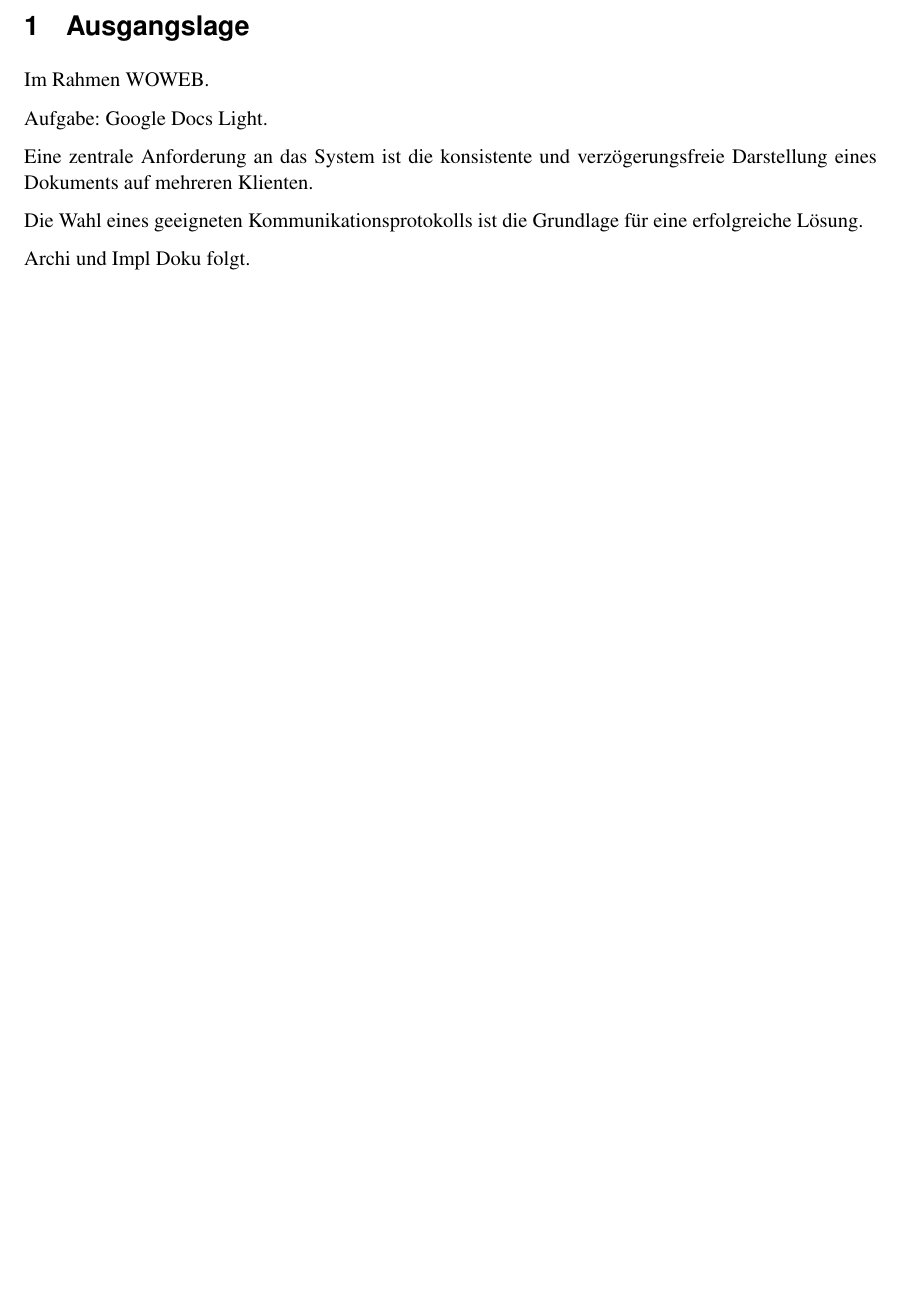
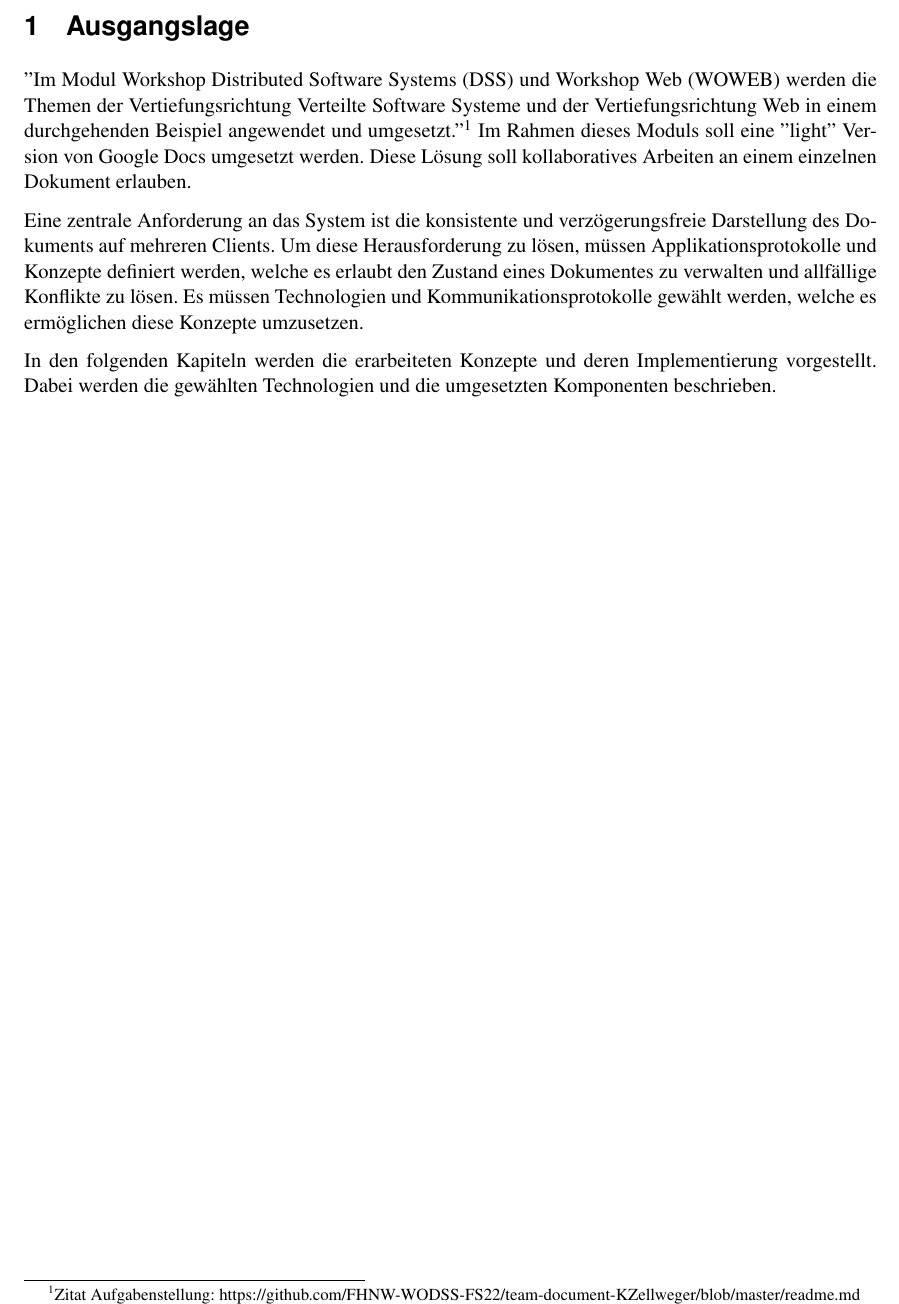
Before and after one commit to FHNW-WODSS-FS22/team-document-KZellweger, a LaTeX document (documentation/src/woweb_schmucki_villing_zellweger.tex, which reads documentation/src/sections/summary.tex): part of page 3 of 30, cut so that both start at the same text, the shorter picture padded with empty space. Compiled offline with pdfLaTeX.

Commit message:
Write Ausgangslage

```diff
--- a/documentation/src/sections/summary.tex
+++ b/documentation/src/sections/summary.tex
@@ -1,11 +1,12 @@
 \section{Ausgangslage}
 
-Im Rahmen WOWEB.
+''Im Modul Workshop Distributed Software Systems (DSS) und Workshop Web (WOWEB) werden die Themen der Vertiefungsrichtung Verteilte Software Systeme und der Vertiefungsrichtung Web in einem durchgehenden Beispiel angewendet und umgesetzt.''\footnote{Zitat Aufgabenstellung: \href{https://github.com/FHNW-WODSS-FS22/team-document-KZellweger/blob/master/readme.md}{https://github.com/FHNW-WODSS-FS22/team-document-KZellweger/blob/master/readme.md}}
+Im Rahmen dieses Moduls soll eine ''light'' Version von Google Docs umgesetzt werden.
+Diese Lösung soll kollaboratives Arbeiten an einem einzelnen Dokument erlauben.
 
-Aufgabe: Google Docs Light.
+Eine zentrale Anforderung an das System ist die konsistente und verzögerungsfreie Darstellung des Dokuments auf mehreren Clients.
+Um diese Herausforderung zu lösen, müssen Applikationsprotokolle und Konzepte definiert werden, welche es erlaubt den Zustand eines Dokumentes zu verwalten und allfällige Konflikte zu lösen.
+Es müssen Technologien und Kommunikationsprotokolle gewählt werden, welche es ermöglichen diese Konzepte umzusetzen.
 
-Eine zentrale Anforderung an das System ist die konsistente und verzögerungsfreie Darstellung eines Dokuments auf mehreren Klienten.
-
-Die Wahl eines geeigneten Kommunikationsprotokolls ist die Grundlage für eine erfolgreiche Lösung.
-
-Archi und Impl Doku folgt.
+In den folgenden Kapiteln werden die erarbeiteten Konzepte und deren Implementierung vorgestellt.
+Dabei werden die gewählten Technologien und die umgesetzten Komponenten beschrieben.
```
Also changed, not shown: documentation/src/sections/systemOverview.tex (+0 -1 lines), documentation/out/woweb_schmucki_villing_zellweger.pdf.
